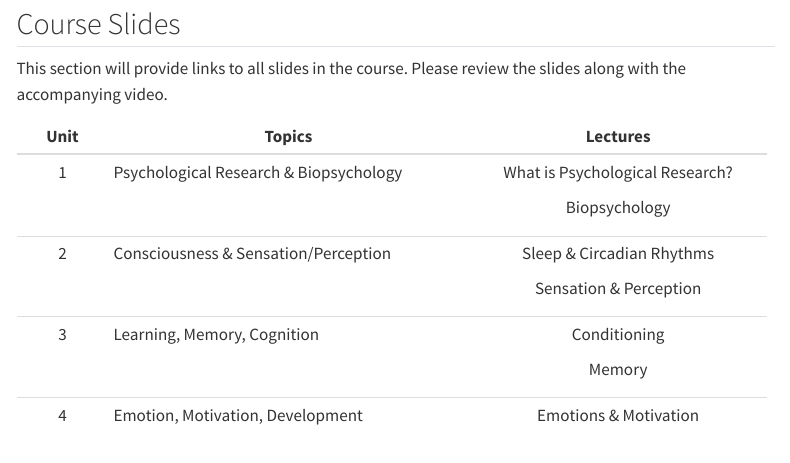
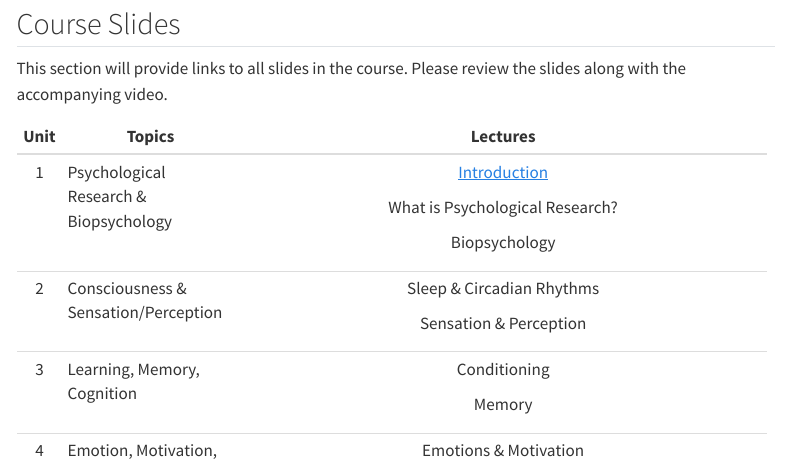
Before and after one commit to dharaden/psyc101-sum25, a Quarto document (lectures.qmd): the page in a window 1100 px wide, from 80 px down. Rendered offline with R 4.5, knitr and Pandoc in place of Quarto, with nearby package versions; menus at the side of the page are left out.

Commit message:
Include link to intro lecture

```diff
--- a/lectures.qmd
+++ b/lectures.qmd
@@ -9,19 +9,3 @@ This section will provide links to all slides in the course. Please review the s
 
 <div>
 
-+----------+----------------------------------------+---------------------------------+
-| Unit     | Topics                                 | Lectures                        |
-+:========:+========================================+:===============================:+
-| 1        | Psychological Research & Biopsychology | What is Psychological Research? |
-|          |                                        |                                 |
-|          |                                        | Biopsychology                   |
-+----------+----------------------------------------+---------------------------------+
-| 2        | Consciousness & Sensation/Perception   | Sleep & Circadian Rhythms       |
-|          |                                        |                                 |
-|          |                                        | Sensation & Perception          |
-+----------+----------------------------------------+---------------------------------+
-| 3        | Learning, Memory, Cognition            | Conditioning                    |
-|          |                                        |                                 |
-|          |                                        | Memory                          |
-+----------+----------------------------------------+---------------------------------+
-| 4        | Emotion, Motivation, Development       | Emotions & Motivation           |
@@ -36,0 +13,17 @@ This section will provide links to all slides in the course. Please review the s
+| Unit     | Topics                                 | Lectures                                                                                                             |
++:========:+========================================+:====================================================================================================================:+
+| 1        | Psychological Research & Biopsychology | [Introduction](https://docs.google.com/presentation/d/11AHDyLJ5rJ9c0b7P1_dqSF1yfyXUSgVwDhOtMSELLMQ/edit?usp=sharing) |
+|          |                                        |                                                                                                                      |
+|          |                                        | What is Psychological Research?                                                                                      |
+|          |                                        |                                                                                                                      |
+|          |                                        | Biopsychology                                                                                                        |
++----------+----------------------------------------+----------------------------------------------------------------------------------------------------------------------+
+| 2        | Consciousness & Sensation/Perception   | Sleep & Circadian Rhythms                                                                                            |
+|          |                                        |                                                                                                                      |
+|          |                                        | Sensation & Perception                                                                                               |
++----------+----------------------------------------+----------------------------------------------------------------------------------------------------------------------+
+| 3        | Learning, Memory, Cognition            | Conditioning                                                                                                         |
+|          |                                        |                                                                                                                      |
+|          |                                        | Memory                                                                                                               |
++----------+----------------------------------------+----------------------------------------------------------------------------------------------------------------------+
+| 4        | Emotion, Motivation, Development       | Emotions & Motivation                                                                                                |
```
Also changed, not shown: lectures.qmd (19 more changed lines).
